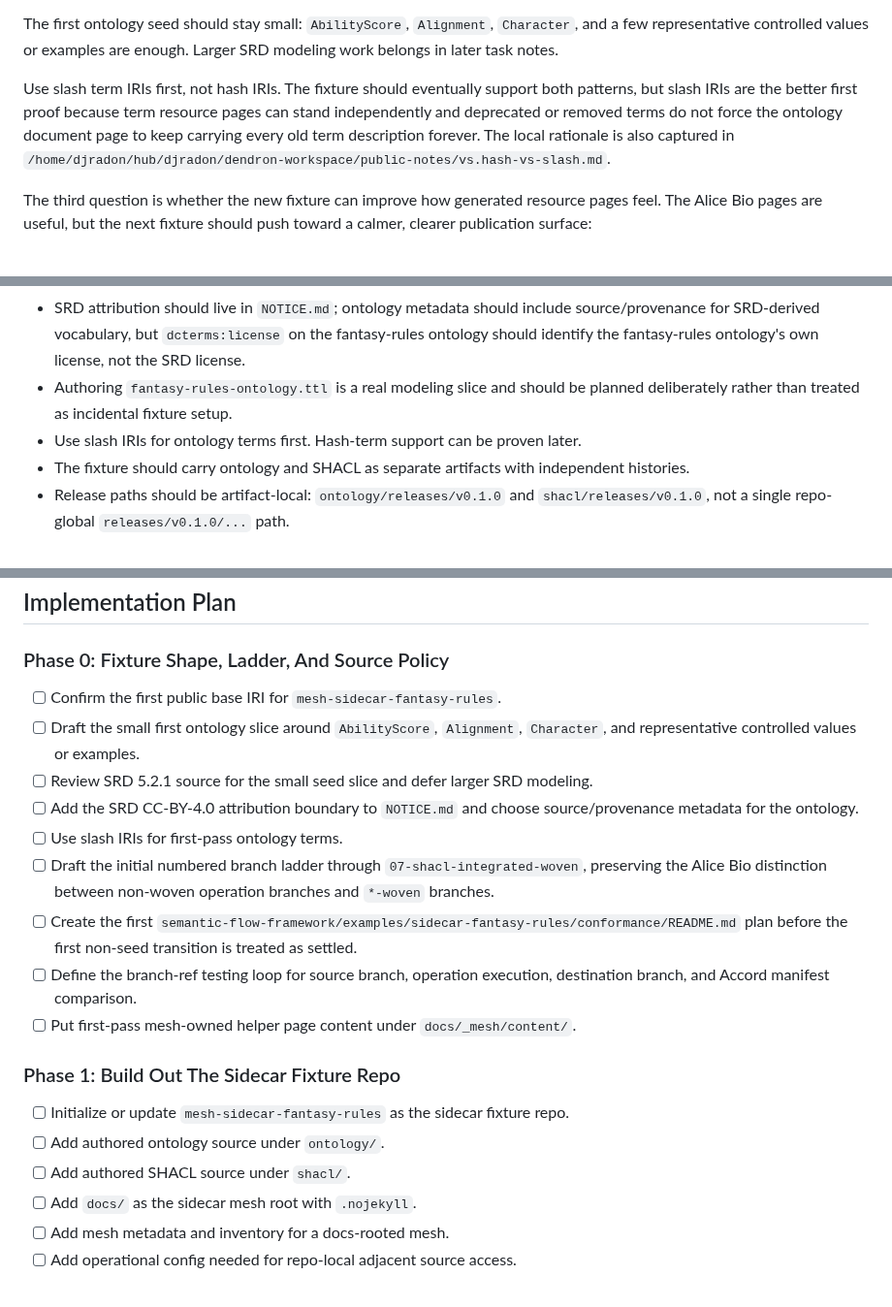
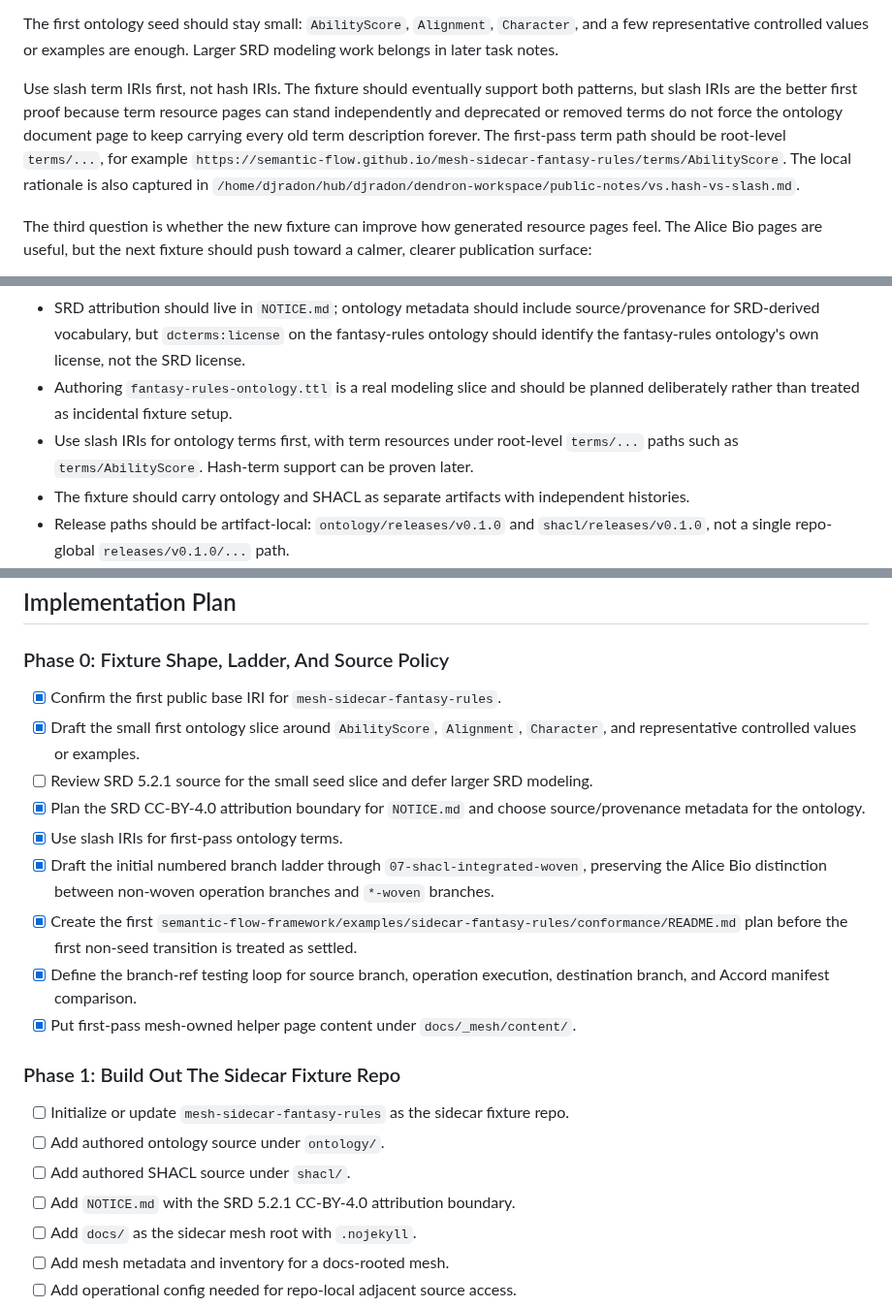
Before and after one commit to semantic-flow/weave, a Markdown page: documentation/notes/wd.task.2026.2026-05-02-fantasy-rules-sidecar.md, 3 parts joined by grey strips. Shown at 97% size. GitHub-like rendering.

Commit message:
docs: start fantasy sidecar phase 0 planning
- add sidecar-fantasy-rules conformance README scaffold
- mark settled Phase 0 fixture and ladder decisions complete
- document root-level slash term IRI convention
- move NOTICE.md creation into fixture build-out phase

```diff
--- a/documentation/notes/wd.task.2026.2026-05-02-fantasy-rules-sidecar.md
+++ b/documentation/notes/wd.task.2026.2026-05-02-fantasy-rules-sidecar.md
@@ -77,7 +77,7 @@ The source ontology is its own meaningful workstream. The SRD 5.2.1 document is
 
 The first ontology seed should stay small: `AbilityScore`, `Alignment`, `Character`, and a few representative controlled values or examples are enough. Larger SRD modeling work belongs in later task notes.
 
-Use slash term IRIs first, not hash IRIs. The fixture should eventually support both patterns, but slash IRIs are the better first proof because term resource pages can stand independently and deprecated or removed terms do not force the ontology document page to keep carrying every old term description forever. The local rationale is also captured in `/home/djradon/hub/djradon/dendron-workspace/public-notes/vs.hash-vs-slash.md`.
+Use slash term IRIs first, not hash IRIs. The fixture should eventually support both patterns, but slash IRIs are the better first proof because term resource pages can stand independently and deprecated or removed terms do not force the ontology document page to keep carrying every old term description forever. The first-pass term path should be root-level `terms/...`, for example `https://semantic-flow.github.io/mesh-sidecar-fantasy-rules/terms/AbilityScore`. The local rationale is also captured in `/home/djradon/hub/djradon/dendron-workspace/public-notes/vs.hash-vs-slash.md`.
 
 The third question is whether the new fixture can improve how generated resource pages feel. The Alice Bio pages are useful, but the next fixture should push toward a calmer, clearer publication surface:
 
@@ -135,7 +135,7 @@ The first ladder should be branch-based unless implementation pressure proves a
 - The fixture should avoid relying on trademarked branding or copied prose beyond what is intentionally and properly attributed from SRD 5.2.1.
 - SRD attribution should live in `NOTICE.md`; ontology metadata should include source/provenance for SRD-derived vocabulary, but `dcterms:license` on the fantasy-rules ontology should identify the fantasy-rules ontology's own license, not the SRD license.
 - Authoring `fantasy-rules-ontology.ttl` is a real modeling slice and should be planned deliberately rather than treated as incidental fixture setup.
-- Use slash IRIs for ontology terms first. Hash-term support can be proven later.
+- Use slash IRIs for ontology terms first, with term resources under root-level `terms/...` paths such as `terms/AbilityScore`. Hash-term support can be proven later.
 - The fixture should carry ontology and SHACL as separate artifacts with independent histories.
 - Release paths should be artifact-local: `ontology/releases/v0.1.0` and `shacl/releases/v0.1.0`, not a single repo-global `releases/v0.1.0/...` path.
 - `owl:versionIRI` should point at versioned located Turtle bytes for OWL/RDF tool compatibility.
@@ -198,21 +198,22 @@ The first ladder should be branch-based unless implementation pressure proves a
 
 ### Phase 0: Fixture Shape, Ladder, And Source Policy
 
-- [ ] Confirm the first public base IRI for `mesh-sidecar-fantasy-rules`.
-- [ ] Draft the small first ontology slice around `AbilityScore`, `Alignment`, `Character`, and representative controlled values or examples.
+- [x] Confirm the first public base IRI for `mesh-sidecar-fantasy-rules`.
+- [x] Draft the small first ontology slice around `AbilityScore`, `Alignment`, `Character`, and representative controlled values or examples.
 - [ ] Review SRD 5.2.1 source for the small seed slice and defer larger SRD modeling.
-- [ ] Add the SRD CC-BY-4.0 attribution boundary to `NOTICE.md` and choose source/provenance metadata for the ontology.
-- [ ] Use slash IRIs for first-pass ontology terms.
-- [ ] Draft the initial numbered branch ladder through `07-shacl-integrated-woven`, preserving the Alice Bio distinction between non-woven operation branches and `*-woven` branches.
-- [ ] Create the first `semantic-flow-framework/examples/sidecar-fantasy-rules/conformance/README.md` plan before the first non-seed transition is treated as settled.
-- [ ] Define the branch-ref testing loop for source branch, operation execution, destination branch, and Accord manifest comparison.
-- [ ] Put first-pass mesh-owned helper page content under `docs/_mesh/content/`.
+- [x] Plan the SRD CC-BY-4.0 attribution boundary for `NOTICE.md` and choose source/provenance metadata for the ontology.
+- [x] Use slash IRIs for first-pass ontology terms.
+- [x] Draft the initial numbered branch ladder through `07-shacl-integrated-woven`, preserving the Alice Bio distinction between non-woven operation branches and `*-woven` branches.
+- [x] Create the first `semantic-flow-framework/examples/sidecar-fantasy-rules/conformance/README.md` plan before the first non-seed transition is treated as settled.
+- [x] Define the branch-ref testing loop for source branch, operation execution, destination branch, and Accord manifest comparison.
+- [x] Put first-pass mesh-owned helper page content under `docs/_mesh/content/`.
 
 ### Phase 1: Build Out The Sidecar Fixture Repo
 
 - [ ] Initialize or update `mesh-sidecar-fantasy-rules` as the sidecar fixture repo.
 - [ ] Add authored ontology source under `ontology/`.
 - [ ] Add authored SHACL source under `shacl/`.
+- [ ] Add `NOTICE.md` with the SRD 5.2.1 CC-BY-4.0 attribution boundary.
 - [ ] Add `docs/` as the sidecar mesh root with `.nojekyll`.
 - [ ] Add mesh metadata and inventory for a docs-rooted mesh.
 - [ ] Add operational config needed for repo-local adjacent source access.
```
